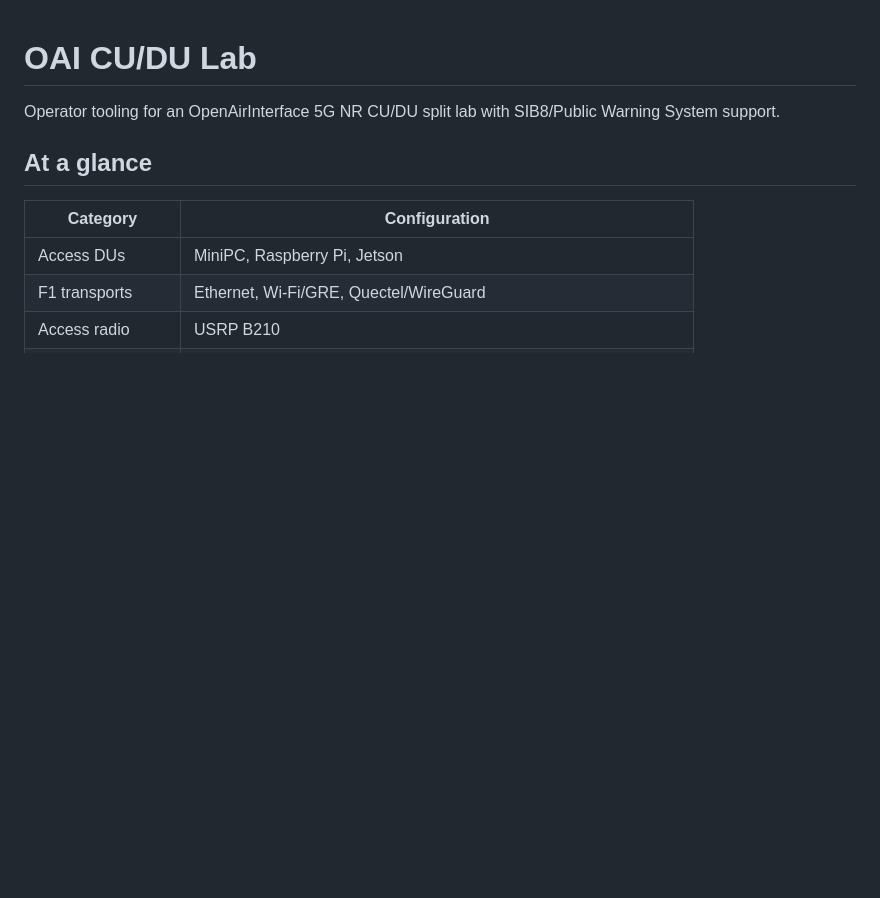
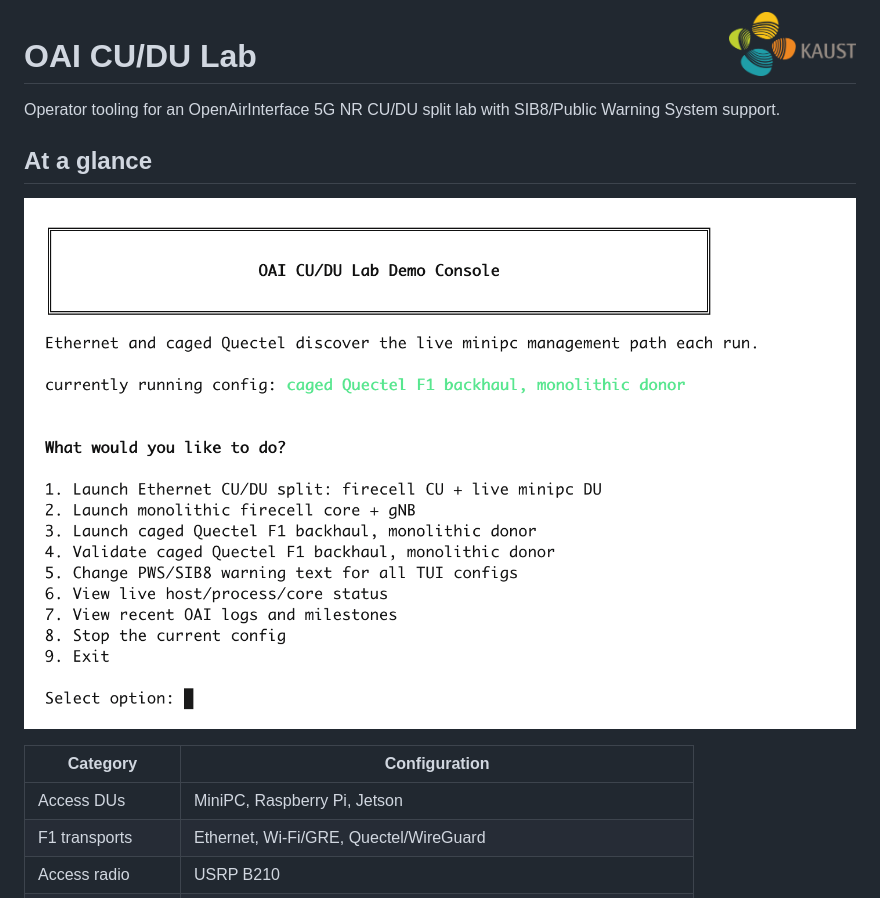
Before and after one commit to promaaa/oai-cu-du-lab, a Markdown page: README.md, the part around the change. Rendered like a GitHub page; pictures changed too: docs/assets/kaust-logo.png (added), docs/assets/operator-console.png (added); blank space fills up the shorter version.

Commit message:
Add KAUST logo and operator console screenshot to README

```diff
--- a/README.md
+++ b/README.md
@@ -1,9 +1,13 @@
+<img src="docs/assets/kaust-logo.png" alt="KAUST" align="right" height="64">
+
 # OAI CU/DU Lab
 
 Operator tooling for an OpenAirInterface 5G NR CU/DU split lab with
 SIB8/Public Warning System support.
 
 ## At a glance
+
+![Operator console main menu](docs/assets/operator-console.png)
 
 | Category | Configuration |
 |---|---|
```
